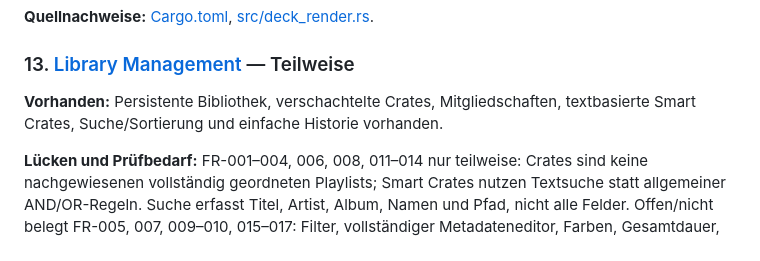
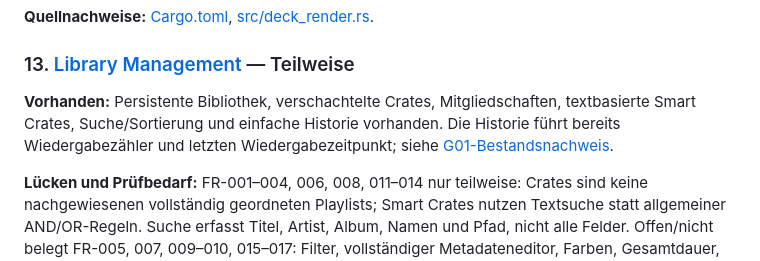
Before and after one commit to yovannyr/DRDJPro-Rust, a Markdown page: docs/specs/MISSING_FEATURES_ANALYSIS.md, the part around the change. Rendered like a GitHub page.

Commit message:
Document initial G01 baseline evidence

```diff
--- a/docs/specs/MISSING_FEATURES_ANALYSIS.md
+++ b/docs/specs/MISSING_FEATURES_ANALYSIS.md
@@ -136,7 +136,7 @@ Stand: 08.11.2026; statischer Quellcodeabgleich gegen Git-HEAD `72ecf5e` und den
 
 ### 13. [Library Management](13-library-management/spec.md) — Teilweise
 
-**Vorhanden:** Persistente Bibliothek, verschachtelte Crates, Mitgliedschaften, textbasierte Smart Crates, Suche/Sortierung und einfache Historie vorhanden.
+**Vorhanden:** Persistente Bibliothek, verschachtelte Crates, Mitgliedschaften, textbasierte Smart Crates, Suche/Sortierung und einfache Historie vorhanden. Die Historie führt bereits Wiedergabezähler und letzten Wiedergabezeitpunkt; siehe [G01-Bestandsnachweis](G01_BASELINE_EVIDENCE.md).
 
 **Lücken und Prüfbedarf:** FR-001–004, 006, 008, 011–014 nur teilweise: Crates sind keine nachgewiesenen vollständig geordneten Playlists; Smart Crates nutzen Textsuche statt allgemeiner AND/OR-Regeln. Suche erfasst Titel, Artist, Album, Namen und Pfad, nicht alle Felder. Offen/nicht belegt FR-005, 007, 009–010, 015–017: Filter, vollständiger Metadateneditor, Farben, Gesamtdauer, M3U/PLS und Duplikaterkennung; Grid-Ansicht und vollständige Sortierung prüfen.
 
```
Also changed, not shown: docs/specs/G01_BASELINE_EVIDENCE.md (added, +36 -0 lines).
